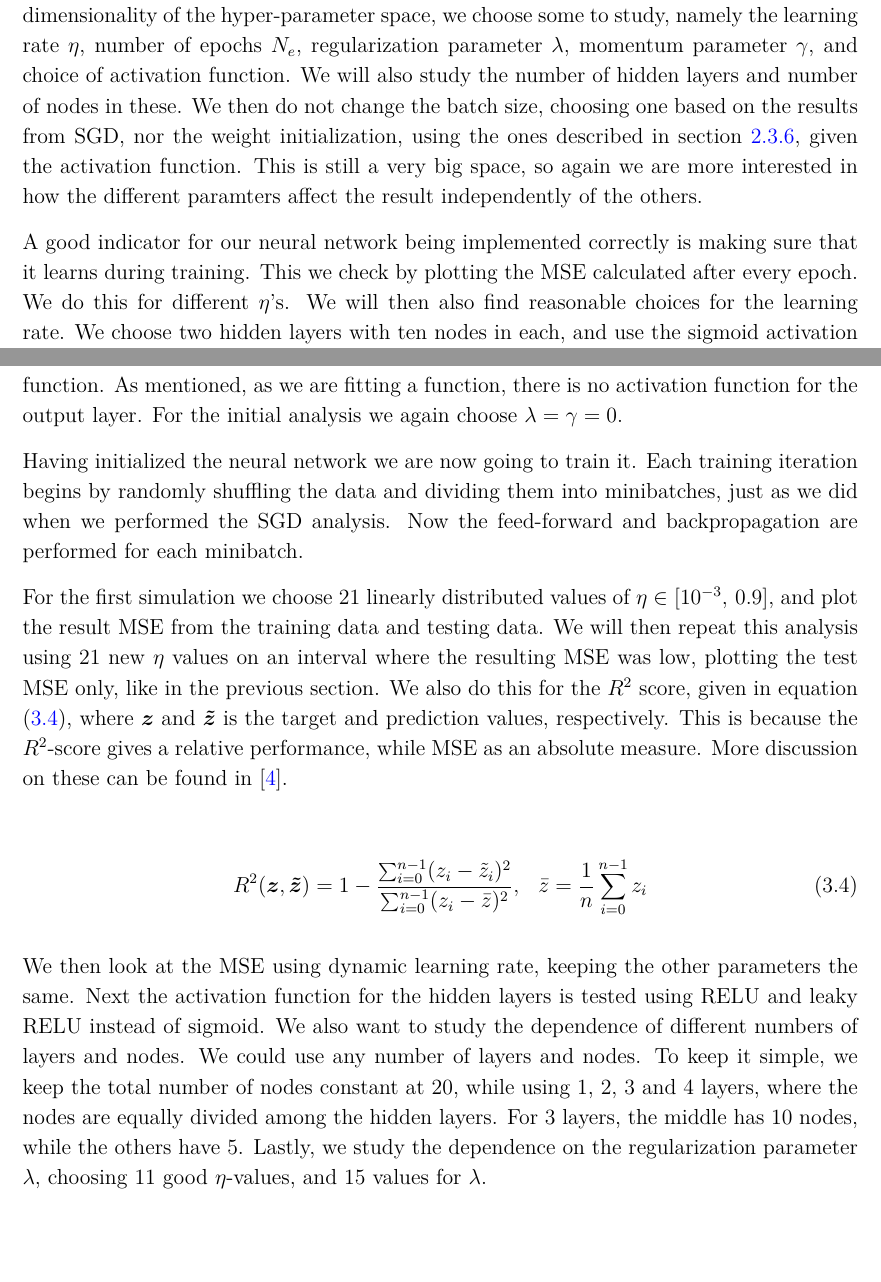
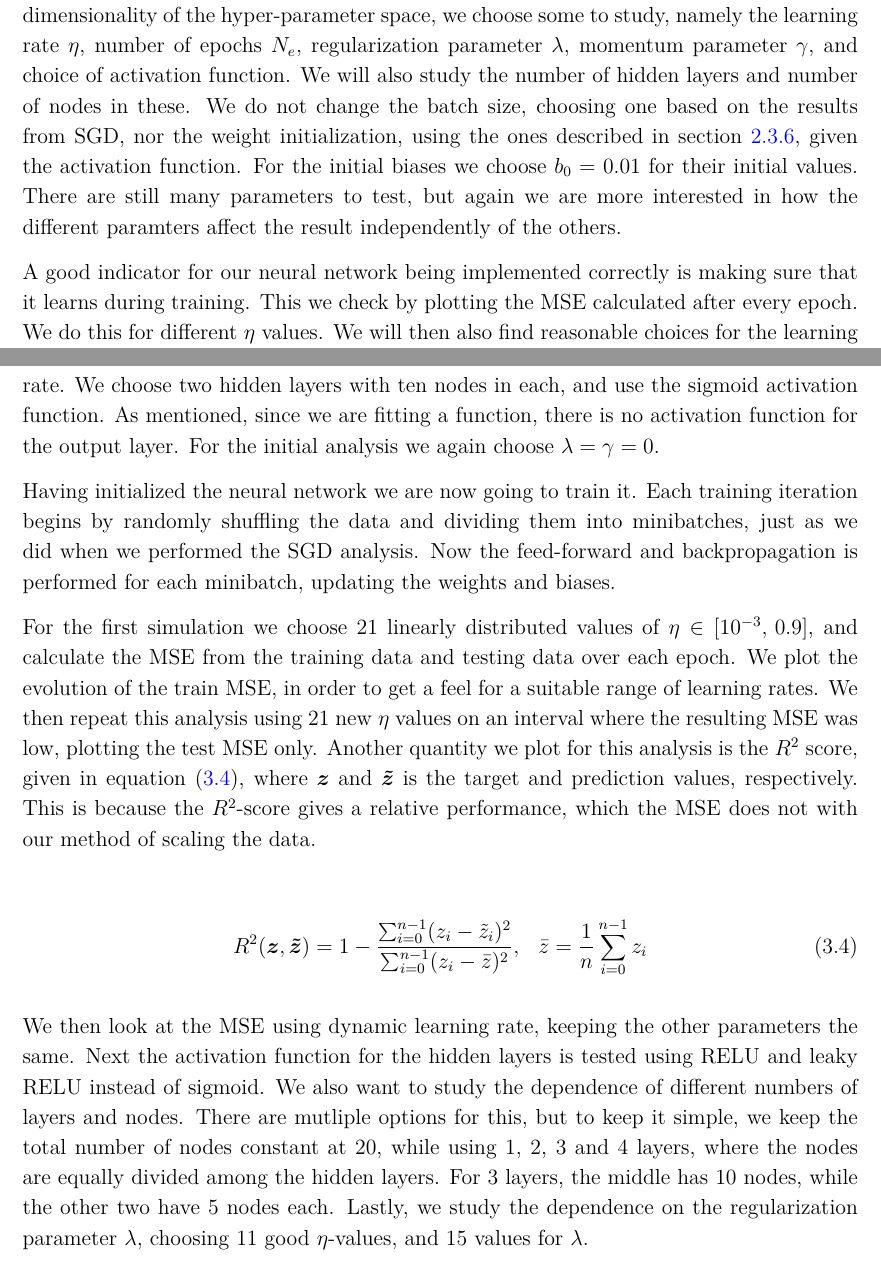
Before and after one commit to sigurdru/FYS-STK4155-Applied-Data-Analysis-and-Machine-Learning, a LaTeX document (project2/tex/project2.tex): two parts of pages 15 and 16 of 41, joined at a grey line, cut so that both start at the same text, the shorter picture padded with empty space. Compiled offline with pdfLaTeX.

Commit message:
report work

```diff
--- a/project2/tex/project2.tex
+++ b/project2/tex/project2.tex
@@ -336,20 +336,19 @@ Instead of giving our network the design matrix $X$ for a certain polynomial deg
 
 Since we are dealing with a regression problem and we're fitting a continuous function, a natural choice of the cost function is the MSE. For the neural network we will not compute the total MSE of the output layer as we have previously done, but the individual MSE of each output node. This takes into account the error at each individual output neuron when we update the weights with backpropagation.
 
-As with SGD, neural networks have many parameters we have to tune. To reduce the dimensionality of the hyper-parameter space, we choose some to study, namely the learning rate $\eta$, number of epochs $N_e$, regularization parameter $\lambda$, momentum parameter $\gamma$, and choice of activation function. We will also study the number of hidden layers and number of nodes in these. We then do not change the batch size, choosing one based on the results from SGD, nor the weight initialization, using the ones described in section \ref{sec:wi}, given the activation function. This is still a very big space, so again we are more interested in how the different paramters affect the result independently of the others.
+As with SGD, neural networks have many parameters we have to tune. To reduce the dimensionality of the hyper-parameter space, we choose some to study, namely the learning rate $\eta$, number of epochs $N_e$, regularization parameter $\lambda$, momentum parameter $\gamma$, and choice of activation function. We will also study the number of hidden layers and number of nodes in these. We do not change the batch size, choosing one based on the results from SGD, nor the weight initialization, using the ones described in section \ref{sec:wi}, given the activation function. For the initial biases we choose $b_0=0.01$ for their initial values. There are still many parameters to test, but again we are more interested in how the different paramters affect the result independently of the others.
 
-A good indicator for our neural network being implemented correctly is making sure that it learns during training. This we check by plotting the MSE calculated after every epoch. We do this for different $\eta$'s. We will then also find reasonable choices for the learning rate. We choose two hidden layers with ten nodes in each, and use the sigmoid activation function. As mentioned, as we are fitting a function, there is no activation function for the output layer. For the initial analysis we again choose $\lambda=\gamma=0$.
+A good indicator for our neural network being implemented correctly is making sure that it learns during training. This we check by plotting the MSE calculated after every epoch. We do this for different $\eta$ values. We will then also find reasonable choices for the learning rate. We choose two hidden layers with ten nodes in each, and use the sigmoid activation function. As mentioned, since we are fitting a function, there is no activation function for the output layer. For the initial analysis we again choose $\lambda=\gamma=0$.
 
-Having initialized the neural network we are now going to train it. Each training iteration begins by randomly shuffling the data and dividing them into minibatches, just as we did when we performed the SGD analysis. Now the feed-forward and backpropagation are performed for each minibatch.
+Having initialized the neural network we are now going to train it. Each training iteration begins by randomly shuffling the data and dividing them into minibatches, just as we did when we performed the SGD analysis. Now the feed-forward and backpropagation is performed for each minibatch, updating the weights and biases.
 
-For the first simulation we choose $21$ linearly distributed values of $\eta\in[10^{-3},\,0.9]$, and plot the result MSE from the training data and testing data. We will then repeat this analysis using $21$ new $\eta$ values on an interval where the resulting MSE was low, plotting the test MSE only, like in the previous section. We also do this for the $R^2$ score, given in equation \eqref{eq:R2_score}, where $\boldsymbol{z}$ and $\boldsymbol{\tilde{z}}$ is the target and prediction values, respectively. This is because the $R^2$-score gives a relative performance, while MSE as an absolute measure. More discussion on these can be found in \cite{project1}.
+For the first simulation we choose $21$ linearly distributed values of $\eta\in[10^{-3},\,0.9]$, and calculate the MSE from the training data and testing data over each epoch. We plot the evolution of the train MSE, in order to get a feel for a suitable range of learning rates. We then repeat this analysis using $21$ new $\eta$ values on an interval where the resulting MSE was low, plotting the test MSE only. Another quantity we plot for this analysis is the $R^2$ score, given in equation \eqref{eq:R2_score}, where $\boldsymbol{z}$ and $\boldsymbol{\tilde{z}}$ is the target and prediction values, respectively. This is because the $R^2$-score gives a relative performance, which the MSE does not with our method of scaling the data.
 
 \begin{align} \label{eq:R2_score}
 	R^2(\boldsymbol{z}, \boldsymbol{\tilde{z}}) & = 1 - \frac{\sum_{i=0}^{n-1}(z_i - \tilde{z}_i)^2}{\sum_{i=0}^{n-1}(z_i - \bar{z})^2}, \hspace{3mm} \bar{z} = \frac{1}{n}\sum_{i=0}^{n-1}z_i
 \end{align}
 
-
-We then look at the MSE using dynamic learning rate, keeping the other parameters the same. Next the activation function for the hidden layers is tested using RELU and leaky RELU  instead of sigmoid. We also want to study the dependence of different numbers of layers and nodes. We could use any number of layers and nodes. To keep it simple, we keep the total number of nodes constant at 20, while using 1, 2, 3 and 4 layers, where the nodes are equally divided among the hidden layers. For 3 layers, the middle has 10 nodes, while the others have 5. Lastly, we study the dependence on the regularization parameter $\lambda$, choosing 11 good $\eta$-values, and 15 values for $\lambda$.
+We then look at the MSE using dynamic learning rate, keeping the other parameters the same. Next the activation function for the hidden layers is tested using RELU and leaky RELU instead of sigmoid. We also want to study the dependence of different numbers of layers and nodes. There are mutliple options for this, but to keep it simple, we keep the total number of nodes constant at 20, while using 1, 2, 3 and 4 layers, where the nodes are equally divided among the hidden layers. For 3 layers, the middle has 10 nodes, while the other two have 5 nodes each. Lastly, we study the dependence on the regularization parameter $\lambda$, choosing 11 good $\eta$-values, and 15 values for $\lambda$.
 
 \subsection{Wisconsin Breast Cancer Data}
 We will now use the Wisconsin Breast Cancer dataset to predict wether a tumor is benign or malignant, based upon some features of it. This dataset is widely studied in the scientific litterature on machine learning, as it is easily availible, have relatively few datapoints and not too many features, and is a simple dataset to test binary classification algorithms on. The dataset contains measurments of 30 features of a tumor from 569 patients. Of these 30 features, some might be stronger predictors of wether a tumor is bad or good than others. Had the dataset been quite a bit larger, and more complex with many more features, our neural network would have taken a long time to train. It would therefore be important to study the correlation matrix. This is a symmetrix matrix saying how much 2 features correlates with eachother. If two features corrolate strongly, they are not linearly independent. It is then not nessisary to make the network train on both, and eliminating one can speed up the training without much loss in performance. Because of the small size if the dataset, our program runs quite quickly without doing this, so we do not spend much time studying the correlation matrix.
```
Also changed, not shown: project2/tex/project2.tex (11 more changed lines).
